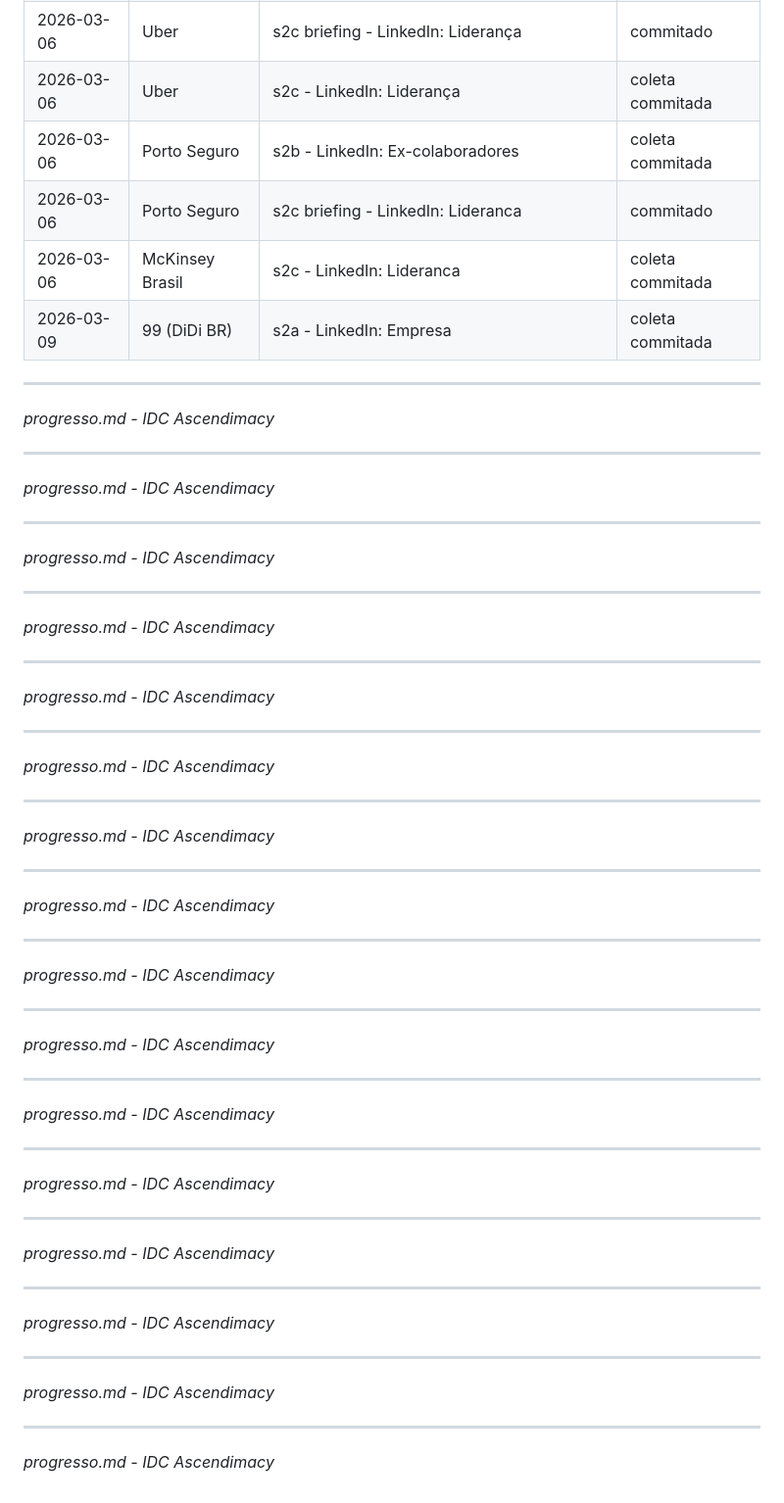
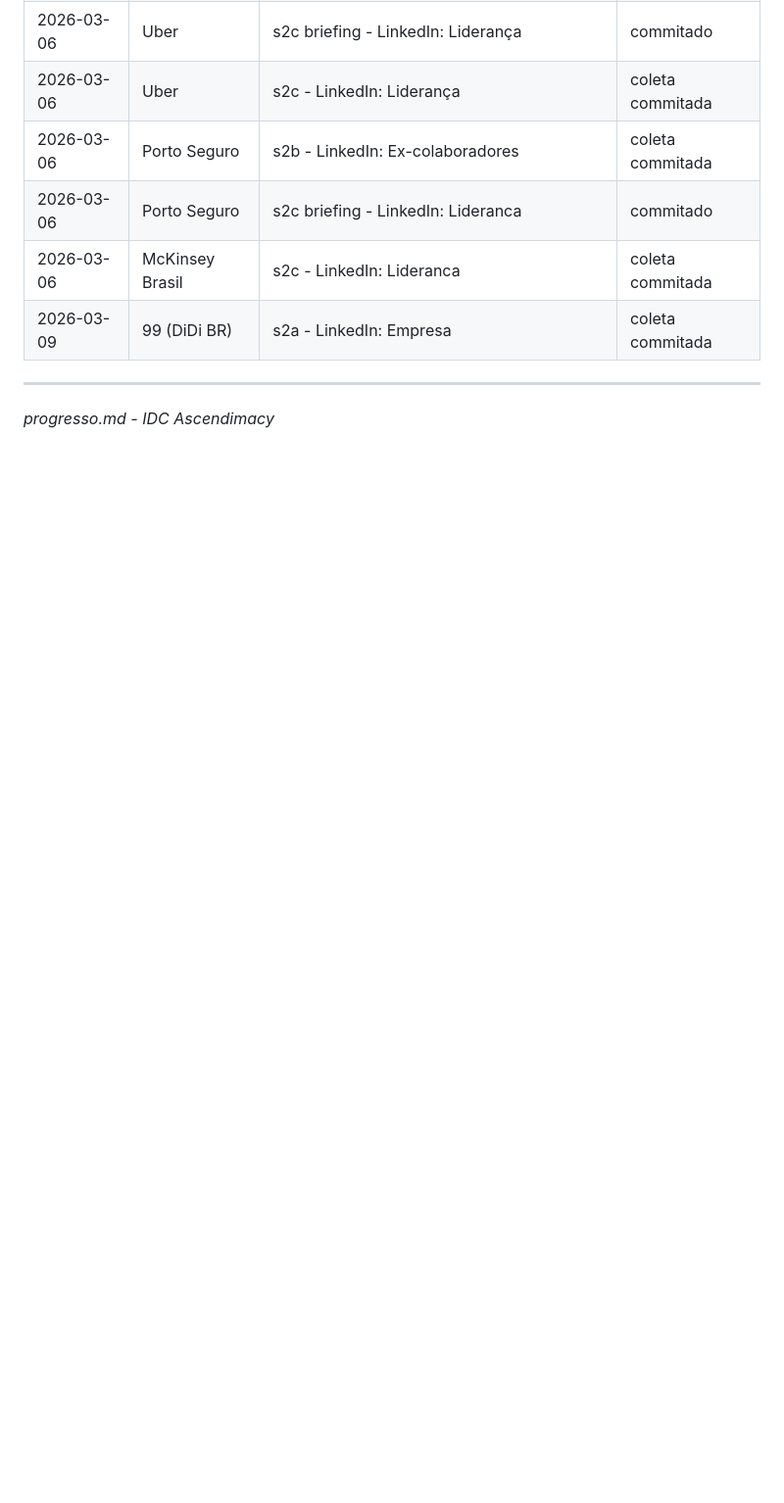
Before and after one commit to ProsperWare/ascendimacy-idc, a Markdown page: progresso.md, the part around the change. Shown at 98% size. GitHub-like rendering; blank space fills up the shorter version.

```diff
--- a/progresso.md
+++ b/progresso.md
@@ -77,63 +77,3 @@ Analise cruzada disponivel: SIM
 ---
 
 *progresso.md - IDC Ascendimacy*
-
----
-
-*progresso.md - IDC Ascendimacy*
-
----
-
-*progresso.md - IDC Ascendimacy*
-
----
-
-*progresso.md - IDC Ascendimacy*
-
----
-
-*progresso.md - IDC Ascendimacy*
-
----
-
-*progresso.md - IDC Ascendimacy*
-
----
-
-*progresso.md - IDC Ascendimacy*
-
----
-
-*progresso.md - IDC Ascendimacy*
-
----
-
-*progresso.md - IDC Ascendimacy*
-
----
-
-*progresso.md - IDC Ascendimacy*
-
----
-
-*progresso.md - IDC Ascendimacy*
-
----
-
-*progresso.md - IDC Ascendimacy*
-
----
-
-*progresso.md - IDC Ascendimacy*
-
----
-
-*progresso.md - IDC Ascendimacy*
-
----
-
-*progresso.md - IDC Ascendimacy*
-
----
-
-*progresso.md - IDC Ascendimacy*
```
Also changed, not shown: CLAUDE.md (added, +235 -0 lines).
